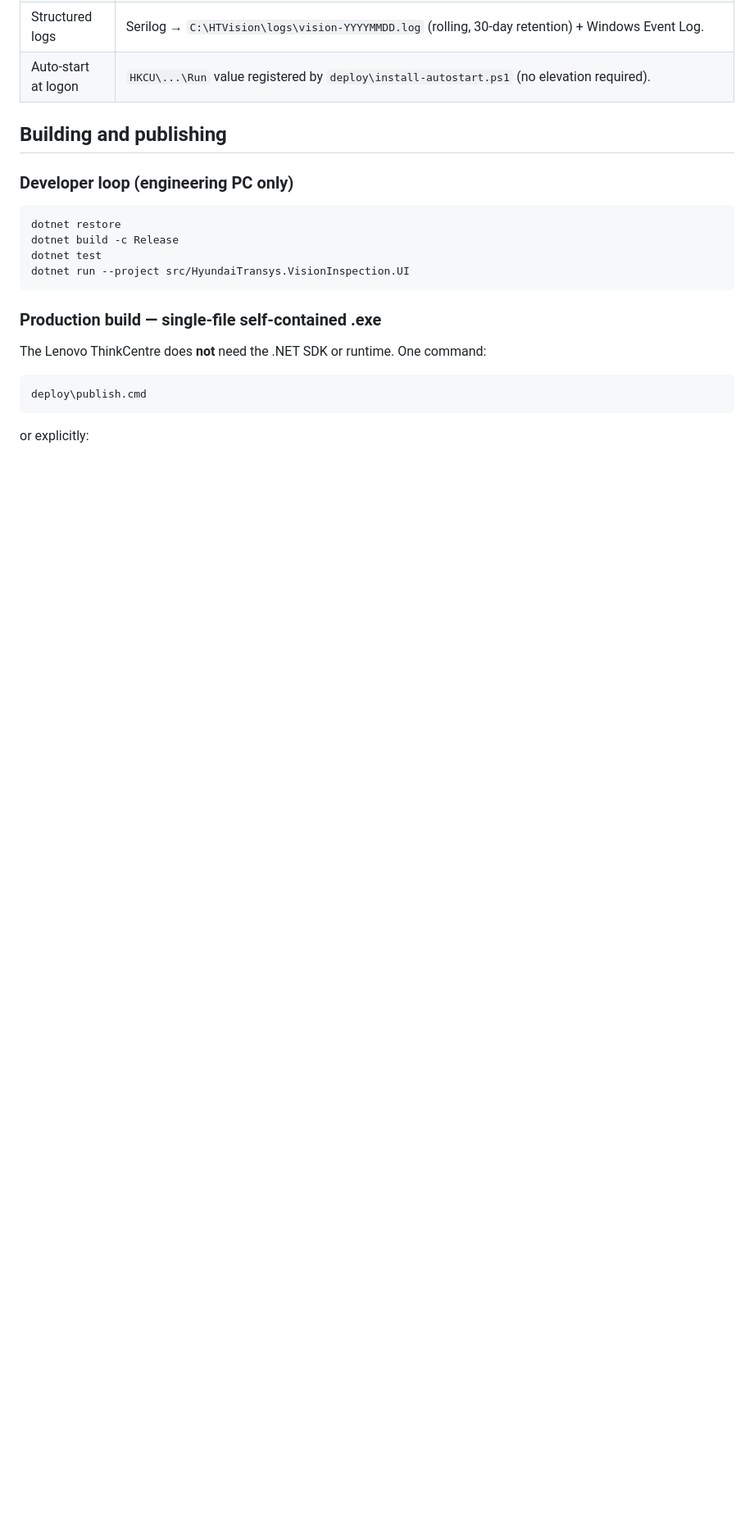
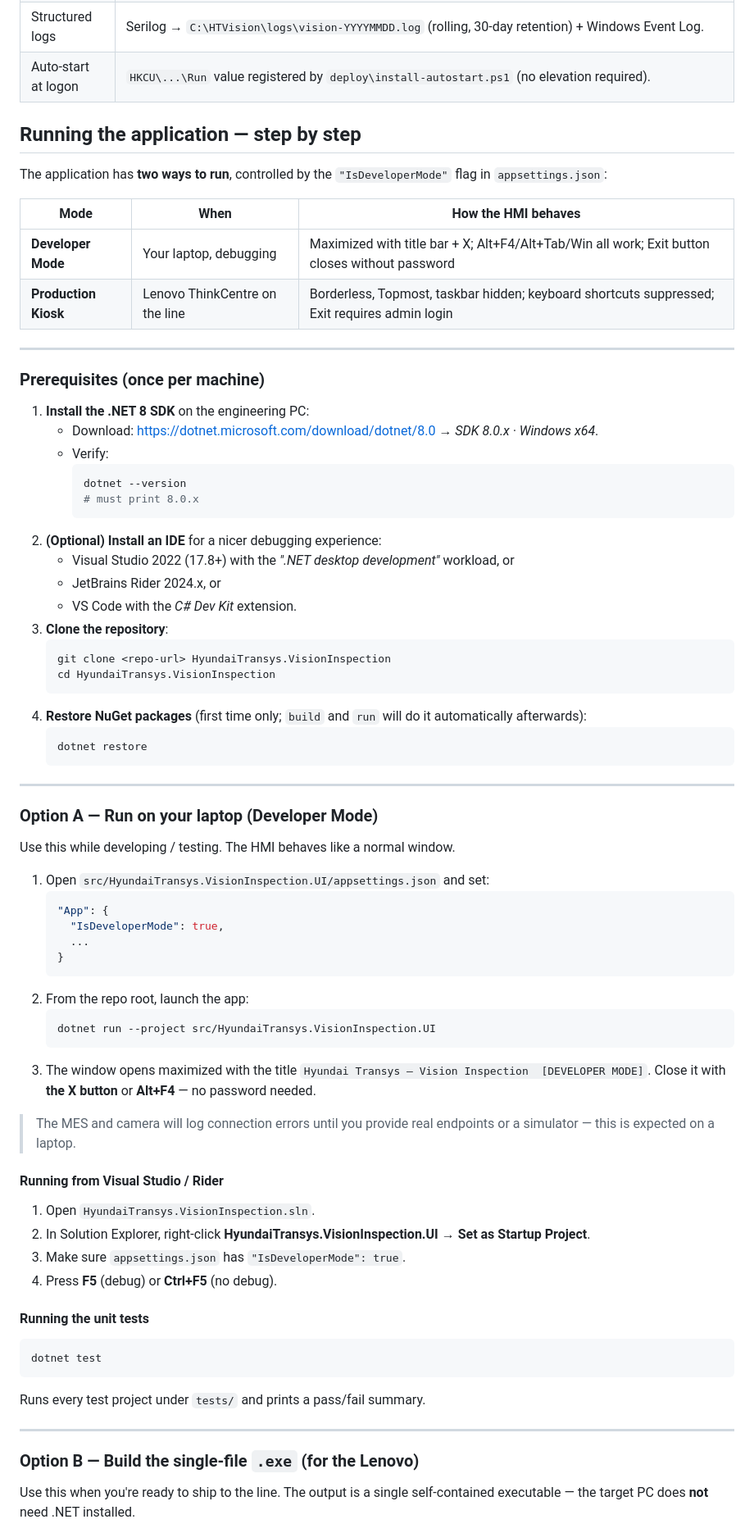
Before and after one commit to intentochagptadolfo-rgb/Pruebas, a Markdown page: README.md, the part around one of its changes. Shown at 82% size. Rendered like a GitHub page; blank space fills up the shorter version.

````diff
--- a/README.md
+++ b/README.md
@@ -129,24 +129,82 @@ The UI behaves like a line-side kiosk — not a desktop app:
 | Structured logs          | Serilog → `C:\HTVision\logs\vision-YYYYMMDD.log` (rolling, 30-day retention) + Windows Event Log. |
 | Auto-start at logon      | `HKCU\...\Run` value registered by `deploy\install-autostart.ps1` (no elevation required). |
 
-## Building and publishing
+## Running the application — step by step
 
-### Developer loop (engineering PC only)
+The application has **two ways to run**, controlled by the `"IsDeveloperMode"`
+flag in `appsettings.json`:
+
+| Mode               | When                         | How the HMI behaves                                      |
+| ---                | ---                          | ---                                                      |
+| **Developer Mode** | Your laptop, debugging       | Maximized with title bar + X; Alt+F4/Alt+Tab/Win all work; Exit button closes without password |
+| **Production Kiosk** | Lenovo ThinkCentre on the line | Borderless, Topmost, taskbar hidden; keyboard shortcuts suppressed; Exit requires admin login |
+
+---
+
+### Prerequisites (once per machine)
+
+1. **Install the .NET 8 SDK** on the engineering PC:
+   - Download: <https://dotnet.microsoft.com/download/dotnet/8.0> → *SDK 8.0.x · Windows x64*.
+   - Verify:
+     ```powershell
+     dotnet --version
+     # must print 8.0.x
+     ```
+2. **(Optional) Install an IDE** for a nicer debugging experience:
+   - Visual Studio 2022 (17.8+) with the *".NET desktop development"* workload, or
+   - JetBrains Rider 2024.x, or
+   - VS Code with the *C# Dev Kit* extension.
+3. **Clone the repository**:
+   ```powershell
+   git clone <repo-url> HyundaiTransys.VisionInspection
+   cd HyundaiTransys.VisionInspection
+   ```
+4. **Restore NuGet packages** (first time only; `build` and `run` will do it automatically afterwards):
+   ```powershell
+   dotnet restore
+   ```
+
+---
+
+### Option A — Run on your laptop (Developer Mode)
+
+Use this while developing / testing. The HMI behaves like a normal window.
+
+1. Open `src/HyundaiTransys.VisionInspection.UI/appsettings.json` and set:
+   ```json
+   "App": {
+     "IsDeveloperMode": true,
+     ...
+   }
+   ```
+2. From the repo root, launch the app:
+   ```powershell
+   dotnet run --project src/HyundaiTransys.VisionInspection.UI
+   ```
+3. The window opens maximized with the title `Hyundai Transys — Vision Inspection  [DEVELOPER MODE]`. Close it with **the X button** or **Alt+F4** — no password needed.
+
+> The MES and camera will log connection errors until you provide real endpoints
+> or a simulator — this is expected on a laptop.
+
+#### Running from Visual Studio / Rider
+
+1. Open `HyundaiTransys.VisionInspection.sln`.
+2. In Solution Explorer, right-click **HyundaiTransys.VisionInspection.UI → Set as Startup Project**.
+3. Make sure `appsettings.json` has `"IsDeveloperMode": true`.
+4. Press **F5** (debug) or **Ctrl+F5** (no debug).
+
+#### Running the unit tests
 
 ```powershell
-dotnet restore
-dotnet build -c Release
 dotnet test
-dotnet run --project src/HyundaiTransys.VisionInspection.UI
 ```
 
-### Production build — single-file self-contained .exe
+Runs every test project under `tests/` and prints a pass/fail summary.
 
-The Lenovo ThinkCentre does **not** need the .NET SDK or runtime. One command:
+---
 
-```cmd
-deploy\publish.cmd
-```
+### Option B — Build the single-file `.exe` (for the Lenovo)
 
-or explicitly:
+Use this when you're ready to ship to the line. The output is a single
+self-contained executable — the target PC does **not** need .NET installed.
 
````
Also changed, not shown: other parts of README.md (+56 -14 lines).
